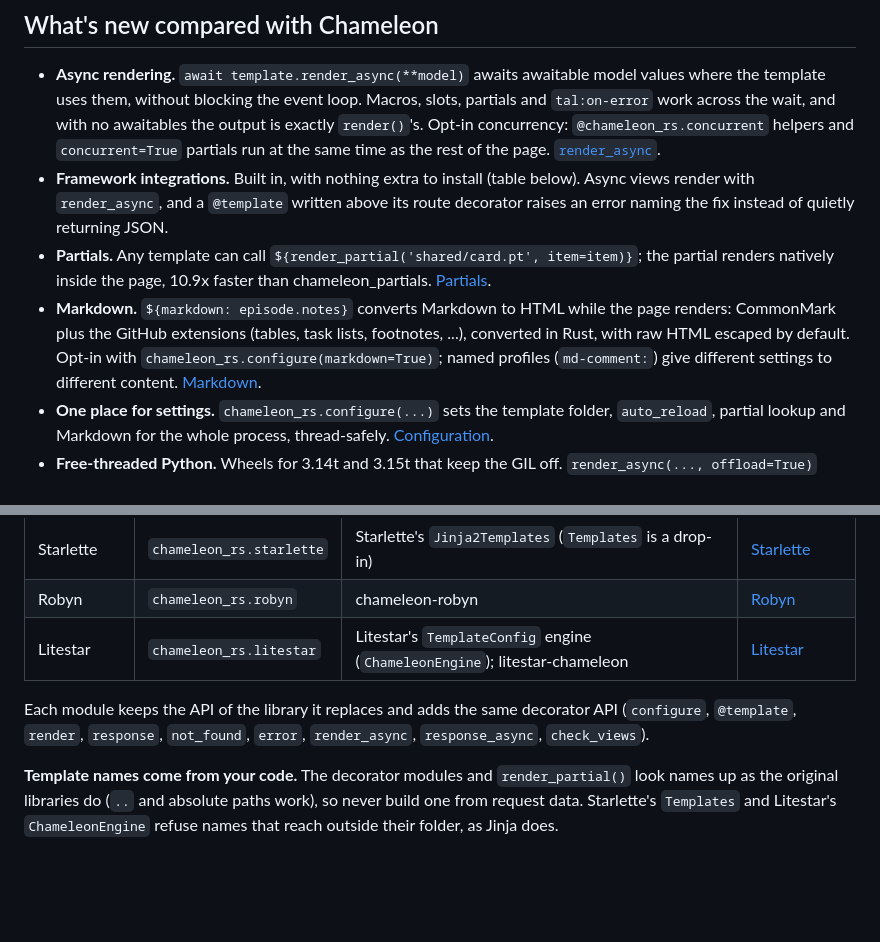
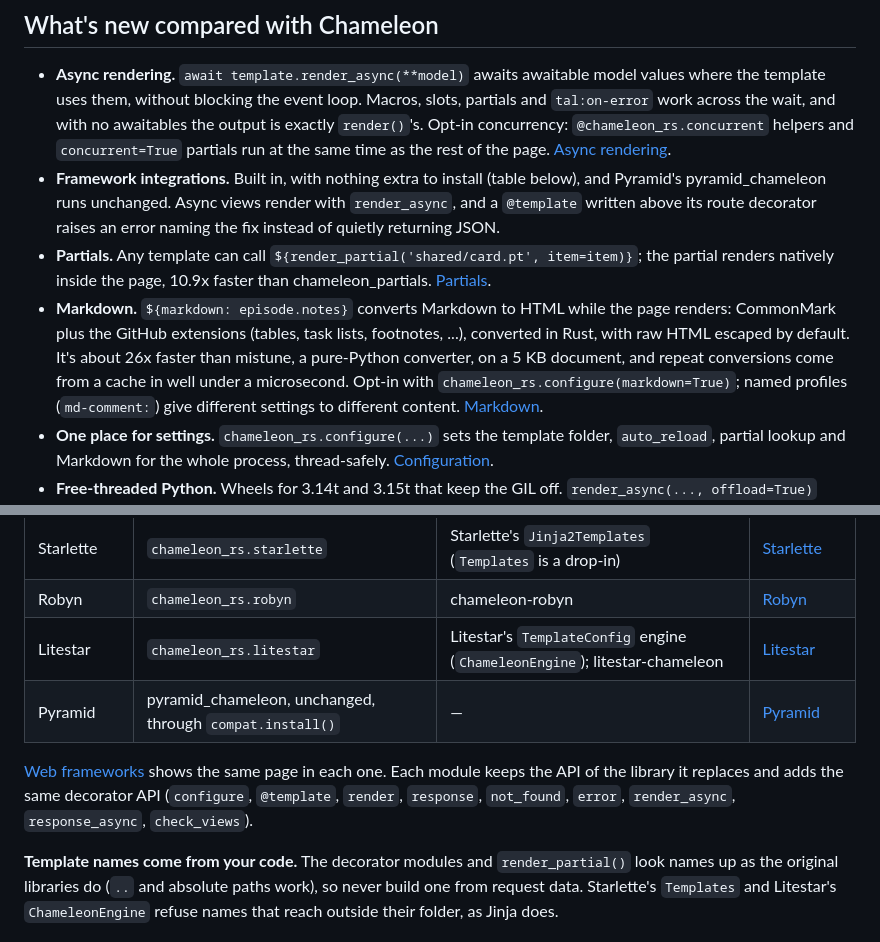
Before and after one commit to mikeckennedy/chameleon-rs, a Markdown page: README.md, 2 parts joined by grey strips. GitHub-like rendering; blank space fills up the shorter version.

```diff
--- a/README.md
+++ b/README.md
@@ -91,8 +91,9 @@ OpenAPI docs work as without `@template`.
   `tal:on-error` work across the wait, and with no awaitables the output is exactly
   `render()`'s. Opt-in concurrency: `@chameleon_rs.concurrent` helpers and
   `concurrent=True` partials run at the same time as the rest of the page.
-  [`render_async`](https://mkennedy.codes/docs/chameleon-rs/reference/PageTemplate.render_async.html).
-- **Framework integrations.** Built in, with nothing extra to install (table below). Async
+  [Async rendering](https://mkennedy.codes/docs/chameleon-rs/user-guide/async.html).
+- **Framework integrations.** Built in, with nothing extra to install (table below), and
+  Pyramid's pyramid_chameleon runs unchanged. Async
   views render with `render_async`, and a `@template` written above its route decorator raises
   an error naming the fix instead of quietly returning JSON.
 - **Partials.** Any template can call `${render_partial('shared/card.pt', item=item)}`; the
@@ -100,7 +101,9 @@ OpenAPI docs work as without `@template`.
   [Partials](https://mkennedy.codes/docs/chameleon-rs/user-guide/partials.html).
 - **Markdown.** `${markdown: episode.notes}` converts Markdown to HTML while the page renders:
   CommonMark plus the GitHub extensions (tables, task lists, footnotes, ...), converted in
-  Rust, with raw HTML escaped by default. Opt-in with `chameleon_rs.configure(markdown=True)`;
+  Rust, with raw HTML escaped by default. It's about 26x faster than mistune, a pure-Python
+  converter, on a 5 KB document, and repeat conversions come from a cache in well under a
+  microsecond. Opt-in with `chameleon_rs.configure(markdown=True)`;
   named profiles (`md-comment:`) give different settings to different content.
   [Markdown](https://mkennedy.codes/docs/chameleon-rs/user-guide/markdown.html).
 - **One place for settings.** `chameleon_rs.configure(...)` sets the template folder,
@@ -122,10 +125,12 @@ OpenAPI docs work as without `@template`.
 | Starlette | `chameleon_rs.starlette` | Starlette's `Jinja2Templates` (`Templates` is a drop-in) | [Starlette](https://mkennedy.codes/docs/chameleon-rs/user-guide/starlette.html) |
 | Robyn | `chameleon_rs.robyn` | chameleon-robyn | [Robyn](https://mkennedy.codes/docs/chameleon-rs/user-guide/robyn.html) |
 | Litestar | `chameleon_rs.litestar` | Litestar's `TemplateConfig` engine (`ChameleonEngine`); litestar-chameleon | [Litestar](https://mkennedy.codes/docs/chameleon-rs/user-guide/litestar.html) |
+| Pyramid | pyramid_chameleon, unchanged, through `compat.install()` | — | [Pyramid](https://mkennedy.codes/docs/chameleon-rs/user-guide/pyramid.html) |
 
-Each module keeps the API of the library it replaces and adds the same decorator API
-(`configure`, `@template`, `render`, `response`, `not_found`, `error`, `render_async`,
-`response_async`, `check_views`).
+[Web frameworks](https://mkennedy.codes/docs/chameleon-rs/user-guide/frameworks.html) shows the
+same page in each one. Each module keeps the API of the library it replaces and adds the same
+decorator API (`configure`, `@template`, `render`, `response`, `not_found`, `error`,
+`render_async`, `response_async`, `check_views`).
 
 **Template names come from your code.** The decorator modules and `render_partial()` look names
 up as the original libraries do (`..` and absolute paths work), so never build one from
```
Also changed, not shown: other parts of README.md (+1 -1 lines).
